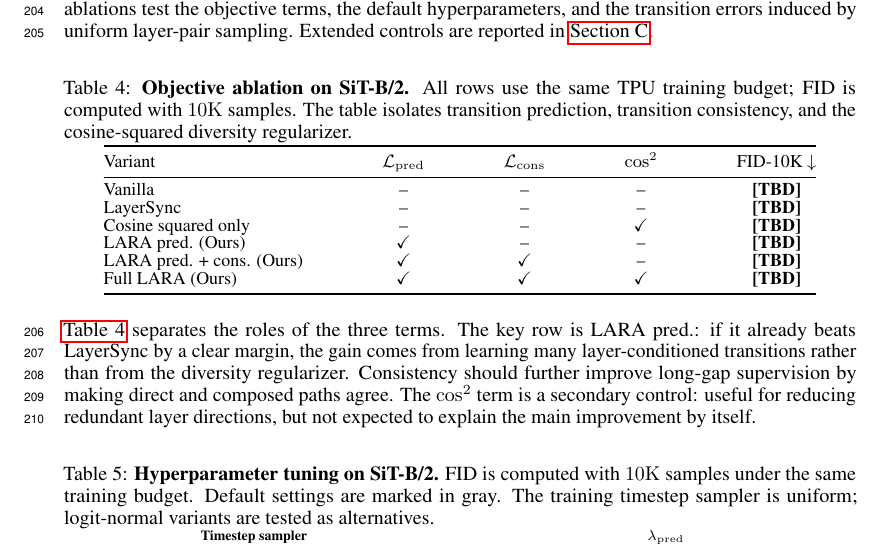
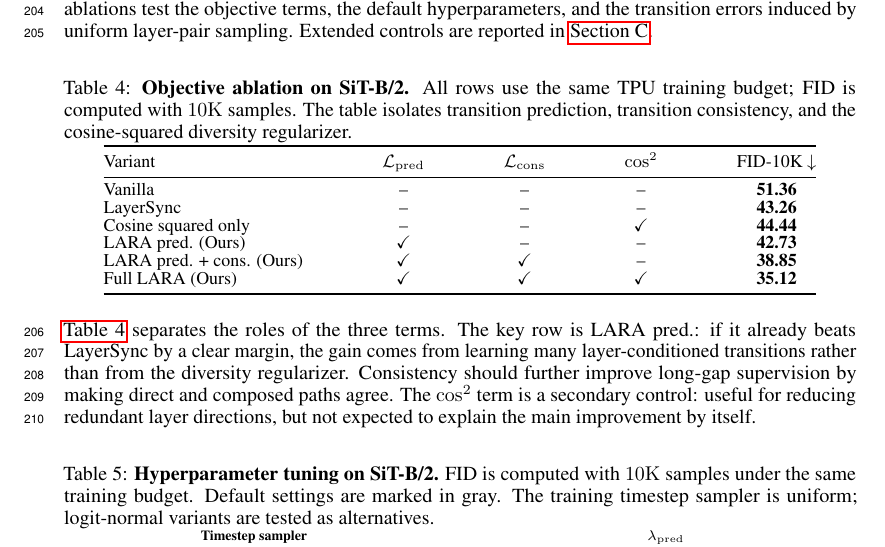
Before and after one commit to thanhlamauto/Paper, a LaTeX paper (main.tex, which reads sections/04_experiments.tex): part of page 8 of 30, cut so that both start at the same text. Compiled offline with pdfLaTeX.

Commit message:
Updates from Overleaf

```diff
--- a/sections/04_experiments.tex
+++ b/sections/04_experiments.tex
@@ -189,12 +189,12 @@
         \toprule
         Variant & $\mathcal{L}_{\mathrm{pred}}$ & $\mathcal{L}_{\mathrm{cons}}$ & $\cos^2$ & FID-10K $\downarrow$ \\
         \midrule
-        Vanilla & -- & -- & -- & \textbf{[TBD]} \\
-        LayerSync & -- & -- & -- & \textbf{[TBD]} \\
-        Cosine squared only & -- & -- & \checkmark & \textbf{[TBD]} \\
-        LARA pred. (Ours) & \checkmark & -- & -- & \textbf{[TBD]} \\
-        LARA pred. + cons. (Ours) & \checkmark & \checkmark & -- & \textbf{[TBD]} \\
-        Full LARA (Ours) & \checkmark & \checkmark & \checkmark & \textbf{[TBD]} \\
+        Vanilla & -- & -- & -- & \textbf{51.36} \\
+        LayerSync & -- & -- & -- & \textbf{43.26} \\
+        Cosine squared only & -- & -- & \checkmark & \textbf{44.44} \\
+        LARA pred. (Ours) & \checkmark & -- & -- & \textbf{42.73} \\
+        LARA pred. + cons. (Ours) & \checkmark & \checkmark & -- & \textbf{38.85} \\
+        Full LARA (Ours) & \checkmark & \checkmark & \checkmark & \textbf{35.12} \\
         \bottomrule
     \end{tabular*}
 \end{table}
```
